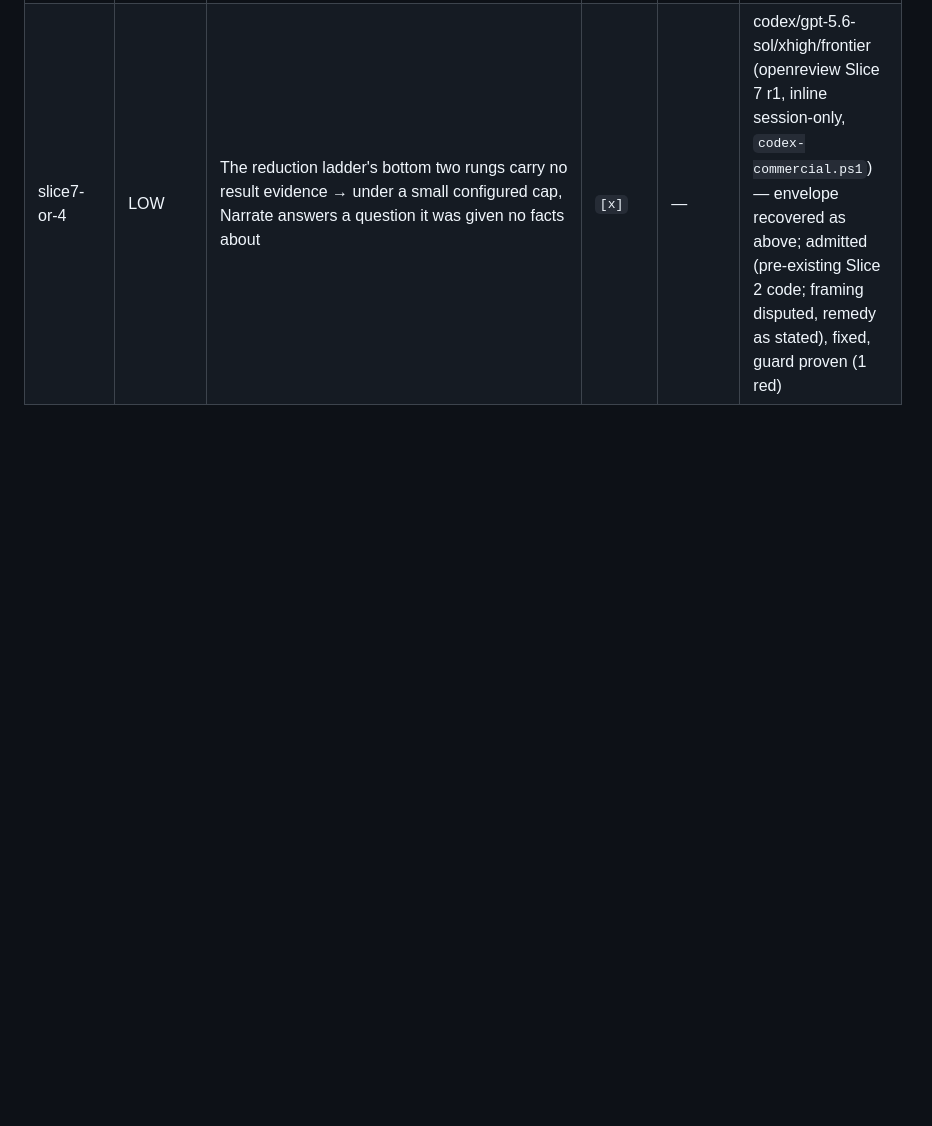
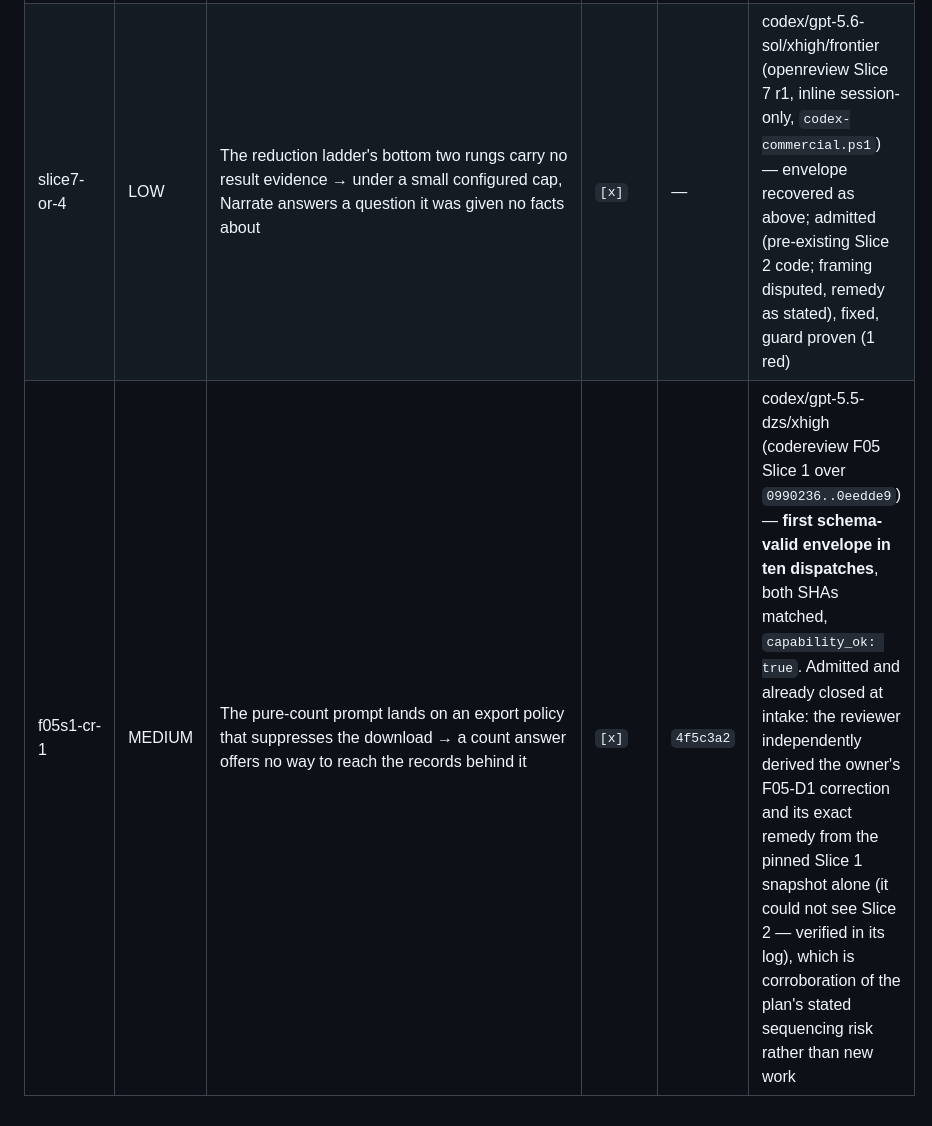
Before and after one commit to AlsoBeltrix/ADQuery, a Markdown page: .agents/review/index.md, the part around the change. Drawn GitHub-style; blank space fills up the shorter version.

Commit message:
docs(review): record f05s1-cr-1, admitted and already closed at intake
The Slice 1 codereview found exactly the defect the owner had caught
mid-implementation, and proposed the exact remedy Slice 2 had already
landed: Count arm on totalRows > 1, single-record no-export preserved,
the old pure-count guard replaced by those cases.

Kept rather than filed as noise, because the order is the point. The
reviewer read only the pinned Slice 1 snapshot -- verified: Slice 2's
test names appear zero times in its log -- so this is an independent
derivation, not a paraphrase of a fix it could see. That makes it
evidence the plan's stated sequencing risk was real.

Also the first schema-valid envelope in ten dispatches, both SHAs
matching their pins. The eight failures before it were the broken
sandbox, not the contract.

Co-Authored-By: Claude Opus 5 <noreply@anthropic.com>

```diff
--- a/.agents/review/index.md
+++ b/.agents/review/index.md
@@ -48,3 +48,4 @@ Per-finding detail: see `.agents/review/findings/<id>.md`.
 | slice7-or-2 | MEDIUM | Reuse reads an ancestor artifact it has not claimed → the concurrent retention sweep can delete it, leaving a Completed job pointing at nothing | `[x]`  | —      | codex/gpt-5.6-sol/xhigh/frontier (openreview Slice 7 r1, inline session-only, `codex-commercial.ps1`) — envelope recovered as above; admitted, fixed, guard proven (1 red) |
 | slice7-or-3 | MEDIUM | An interrupted artifact write leaks its temp file until the next restart → the volume the admission check protects fills with unreclaimable partials | `[x]`  | —      | codex/gpt-5.6-sol/xhigh/frontier (openreview Slice 7 r1, inline session-only, `codex-commercial.ps1`) — envelope recovered as above; admitted, fixed, guard proven (1 red) |
 | slice7-or-4 | LOW | The reduction ladder's bottom two rungs carry no result evidence → under a small configured cap, Narrate answers a question it was given no facts about | `[x]`  | —      | codex/gpt-5.6-sol/xhigh/frontier (openreview Slice 7 r1, inline session-only, `codex-commercial.ps1`) — envelope recovered as above; admitted (pre-existing Slice 2 code; framing disputed, remedy as stated), fixed, guard proven (1 red) |
+| f05s1-cr-1 | MEDIUM | The pure-count prompt lands on an export policy that suppresses the download → a count answer offers no way to reach the records behind it | `[x]`  | `4f5c3a2` | codex/gpt-5.5-dzs/xhigh (codereview F05 Slice 1 over `0990236..0eedde9`) — **first schema-valid envelope in ten dispatches**, both SHAs matched, `capability_ok: true`. Admitted and already closed at intake: the reviewer independently derived the owner's F05-D1 correction and its exact remedy from the pinned Slice 1 snapshot alone (it could not see Slice 2 — verified in its log), which is corroboration of the plan's stated sequencing risk rather than new work |
```
Also changed, not shown: 1 other file.
